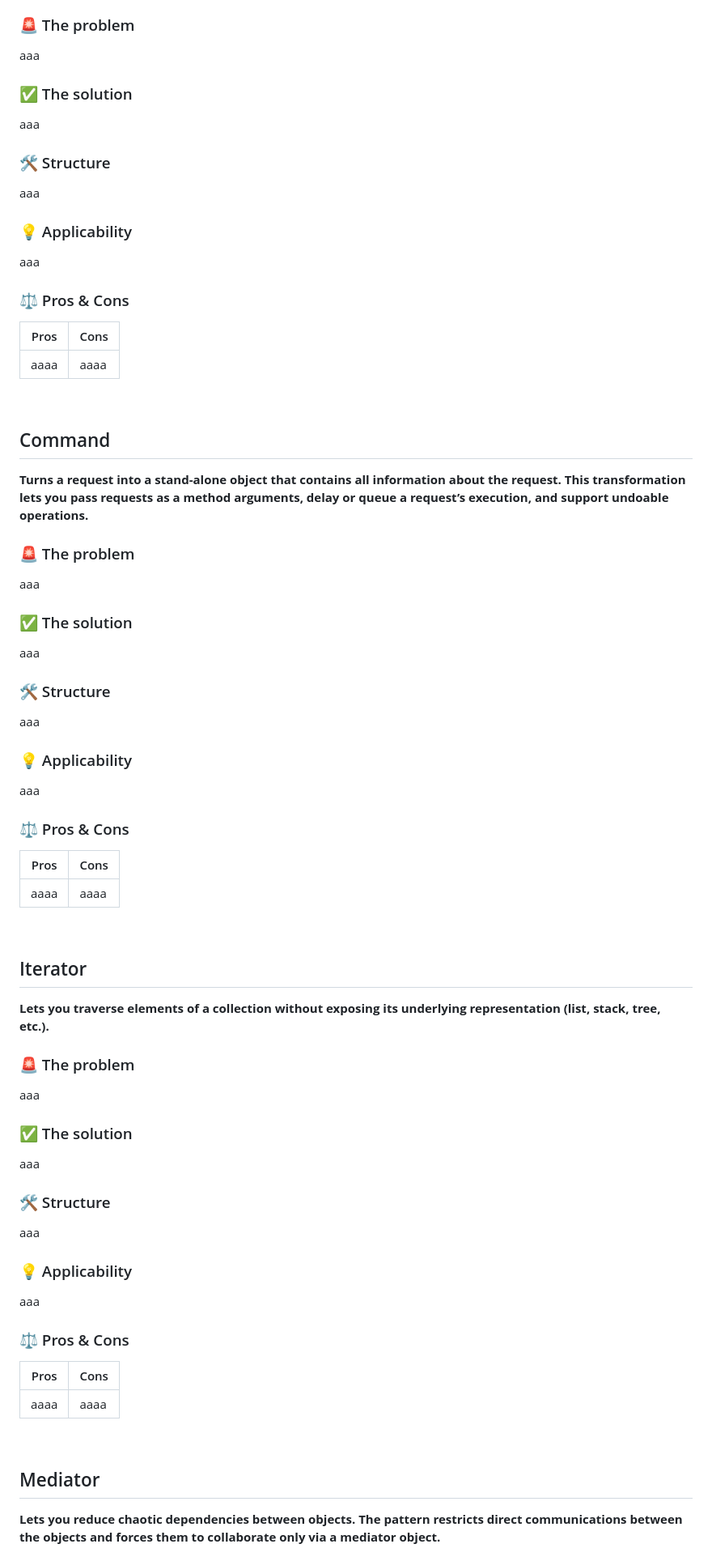
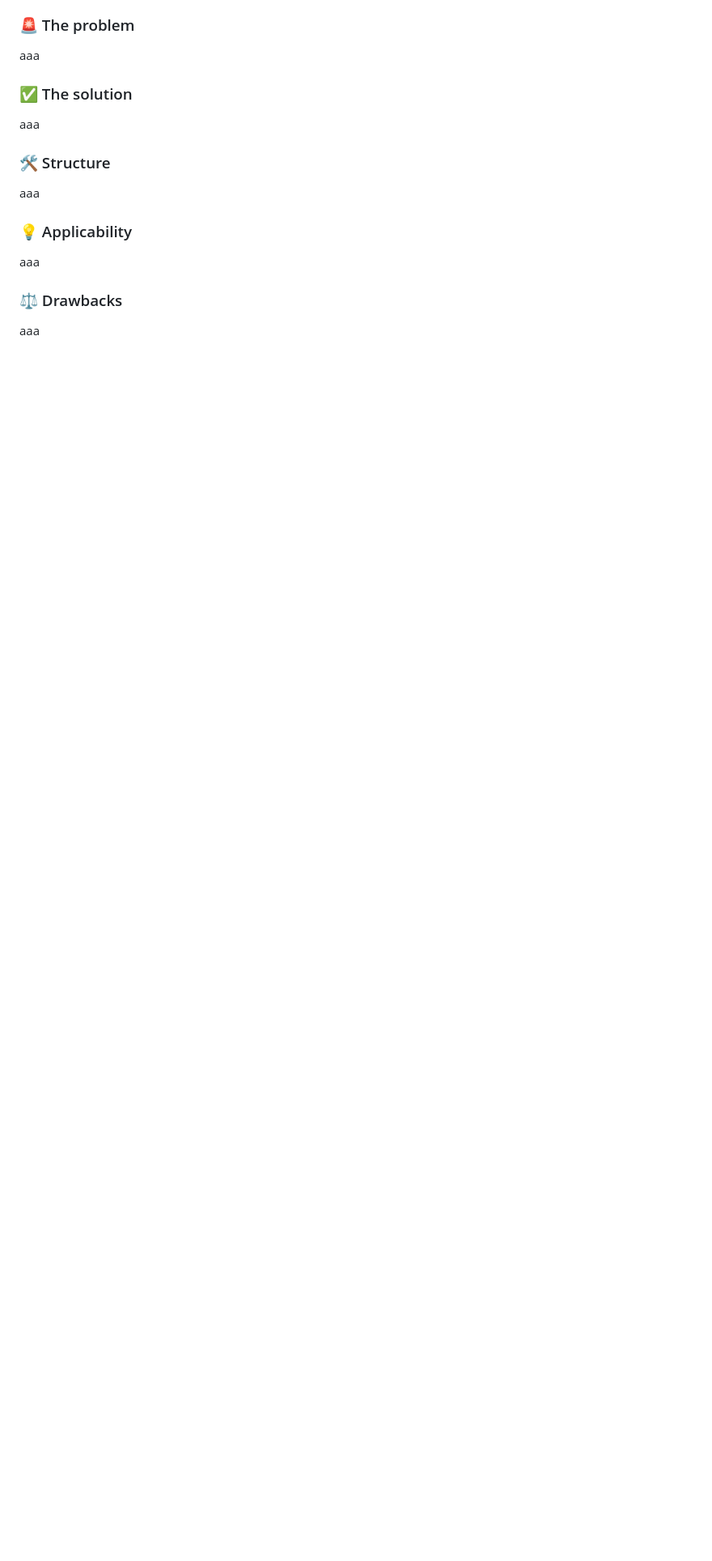
Before and after one commit to leoreeva/tech-study-notes, a Markdown page: software_design/_behavioral_patterns.md, the part around one of its changes. Shown at 81% size. Drawn GitHub-style; blank space fills up the shorter version.

Commit message:
Update template of design pattern files

```diff
--- a/software_design/_behavioral_patterns.md
+++ b/software_design/_behavioral_patterns.md
@@ -17,60 +89,5 @@ aaa
 ### 💡 Applicability
 aaa
 
-### ⚖️ Pros & Cons
-| Pros | Cons |
-| ---- | ---- |
-| aaaa | aaaa |
-
-
-<br>
-
-## Command
-**Turns a request into a stand-alone object that contains all information about the request. This transformation lets you pass requests as a method arguments, delay or queue a request’s execution, and support undoable operations.**
-
-### 🚨 The problem
+### ⚖️ Drawbacks
 aaa
-
-### ✅ The solution
-aaa
-
-### 🛠️ Structure
-aaa
-
-### 💡 Applicability
-aaa
-
-### ⚖️ Pros & Cons
-| Pros | Cons |
-| ---- | ---- |
-| aaaa | aaaa |
-
-
-<br>
-
-## Iterator
-**Lets you traverse elements of a collection without exposing its underlying representation (list, stack, tree, etc.).**
-
-### 🚨 The problem
-aaa
-
-### ✅ The solution
-aaa
-
-### 🛠️ Structure
-aaa
-
-### 💡 Applicability
-aaa
-
-### ⚖️ Pros & Cons
-| Pros | Cons |
-| ---- | ---- |
-| aaaa | aaaa |
-
-
-<br>
-
-## Mediator
-**Lets you reduce chaotic dependencies between objects. The pattern restricts direct communications between the objects and forces them to collaborate only via a mediator object.**
-
```
Also changed, not shown: other parts of software_design/_behavioral_patterns.md (+81 -63 lines), software_design/_structural_patterns.md (+12 -43 lines).
